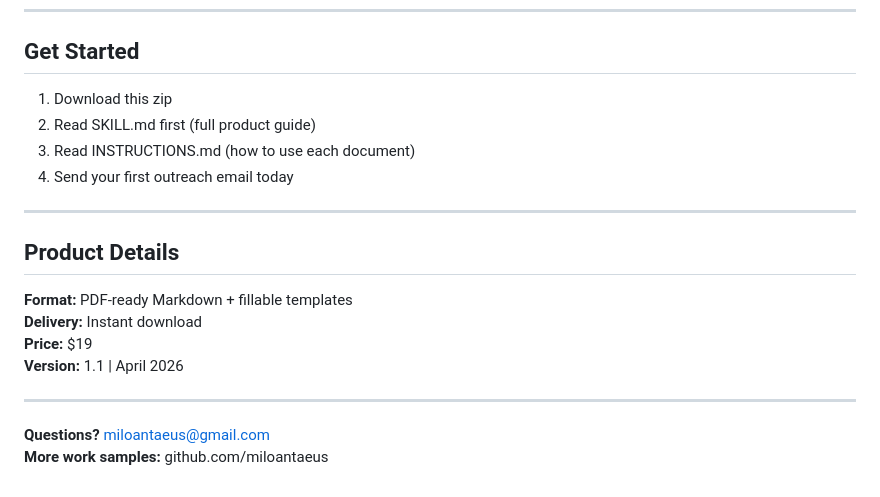
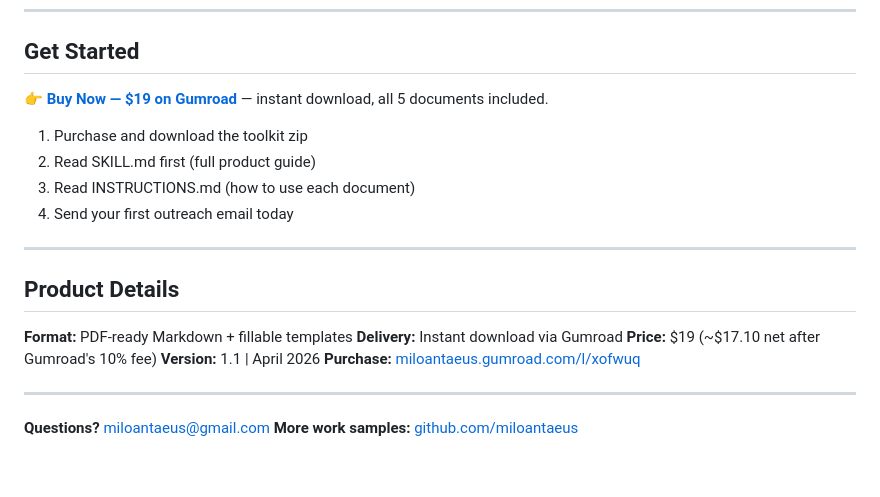
Before and after one commit to miloantaeus/swift-start, a Markdown page: README.md, the part around the change. GitHub-like rendering.

Commit message:
Add Gumroad purchase links to README: add CTA at top of Get Started, link in Product Details, make pricing explicit

```diff
--- a/README.md
+++ b/README.md
@@ -83,7 +83,9 @@ Everything in this toolkit has been **sent to real humans and gotten real respon
 
 ## Get Started
 
-1. Download this zip
+**[👉 Buy Now — $19 on Gumroad](https://miloantaeus.gumroad.com/l/xofwuq)** — instant download, all 5 documents included.
+
+1. Purchase and download the toolkit zip
 2. Read SKILL.md first (full product guide)
 3. Read INSTRUCTIONS.md (how to use each document)
 4. Send your first outreach email today
@@ -93,11 +95,12 @@ Everything in this toolkit has been **sent to real humans and gotten real respon
 ## Product Details
 
 **Format:** PDF-ready Markdown + fillable templates
-**Delivery:** Instant download
-**Price:** $19
+**Delivery:** Instant download via Gumroad
+**Price:** $19 (~$17.10 net after Gumroad's 10% fee)
 **Version:** 1.1 | April 2026
+**Purchase:** [miloantaeus.gumroad.com/l/xofwuq](https://miloantaeus.gumroad.com/l/xofwuq)
 
 ---
 
 **Questions?** miloantaeus@gmail.com
-**More work samples:** github.com/miloantaeus
+**More work samples:** [github.com/miloantaeus](https://github.com/miloantaeus)
```
